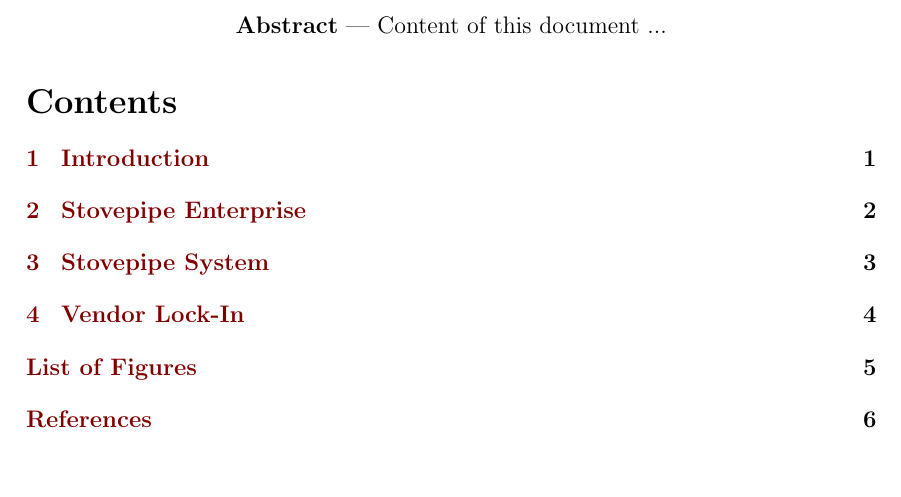
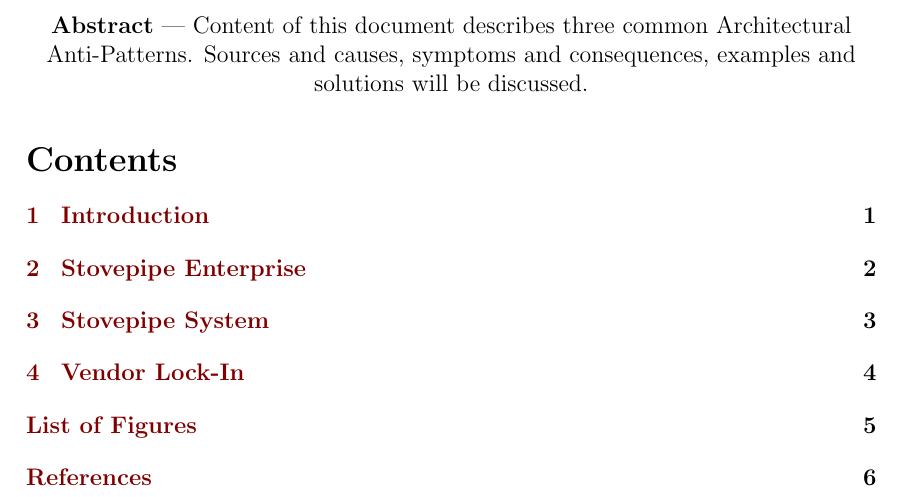
Before and after one commit to gabr/dpap_aap, a LaTeX document (ArchitectureAP_ArkadiuszGabrys.tex, which reads Sections/abstract.tex): part of page 2 of 8, cut so that both start at the same text, the shorter picture padded with empty space. Compiled offline with pdfLaTeX.

Commit message:
Abstract

```diff
--- a/Sections/abstract.tex
+++ b/Sections/abstract.tex
@@ -2,6 +2,7 @@
 
 \label{abstract}
 \textbf{Abstract} ---
-Content of this document ...
+Content of this document describes three common Architectural Anti-Patterns.
+Sources and causes, symptoms and consequences, examples and solutions will be discussed.
 
 \end{center}
```
